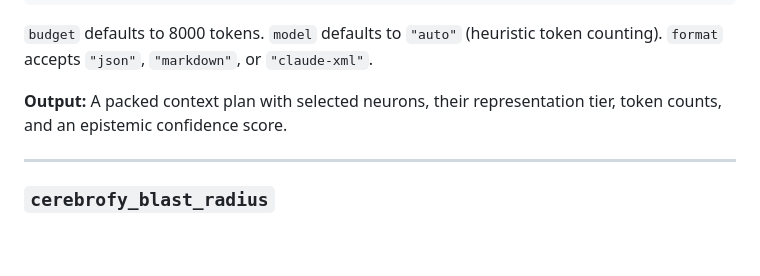
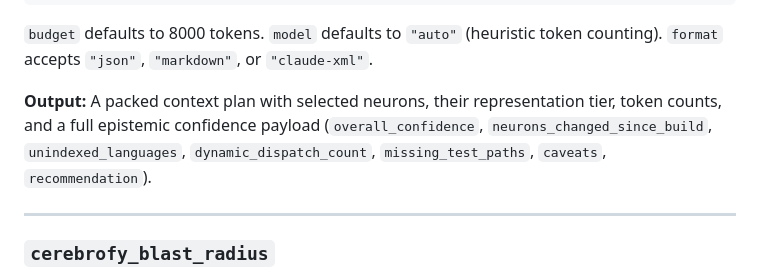
Before and after one commit to mm0rsy/Cerebrofy, a Markdown page: docs/mcp-integration.md, the part around the change. Drawn GitHub-style; blank space fills up the shorter version.

```diff
--- a/docs/mcp-integration.md
+++ b/docs/mcp-integration.md
@@ -189,7 +189,7 @@ Build the optimal context window for a coding task within a token budget. Embeds
 
 `budget` defaults to 8000 tokens. `model` defaults to `"auto"` (heuristic token counting). `format` accepts `"json"`, `"markdown"`, or `"claude-xml"`.
 
-**Output:** A packed context plan with selected neurons, their representation tier, token counts, and an epistemic confidence score.
+**Output:** A packed context plan with selected neurons, their representation tier, token counts, and a full epistemic confidence payload (`overall_confidence`, `neurons_changed_since_build`, `unindexed_languages`, `dynamic_dispatch_count`, `missing_test_paths`, `caveats`, `recommendation`).
 
 ---
 
```
Also changed, not shown: README.md (+7 -6 lines).
